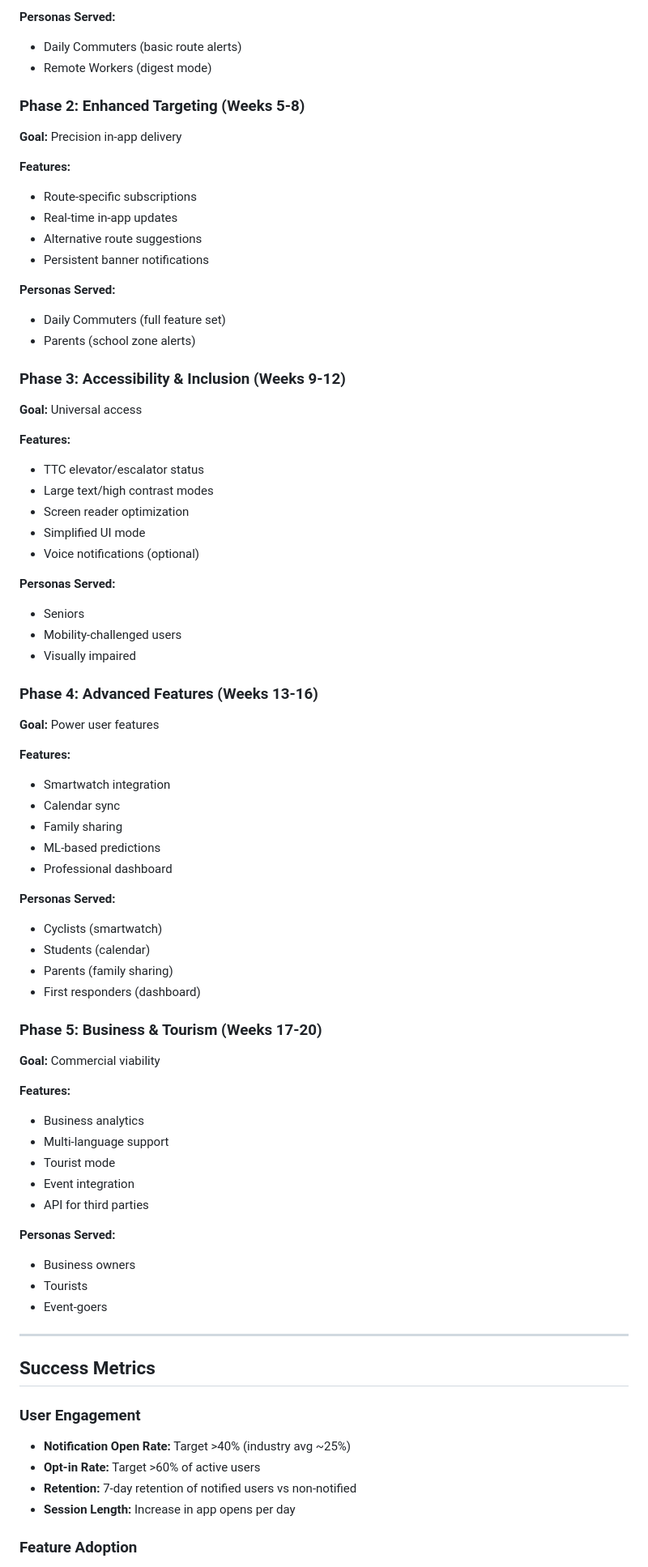
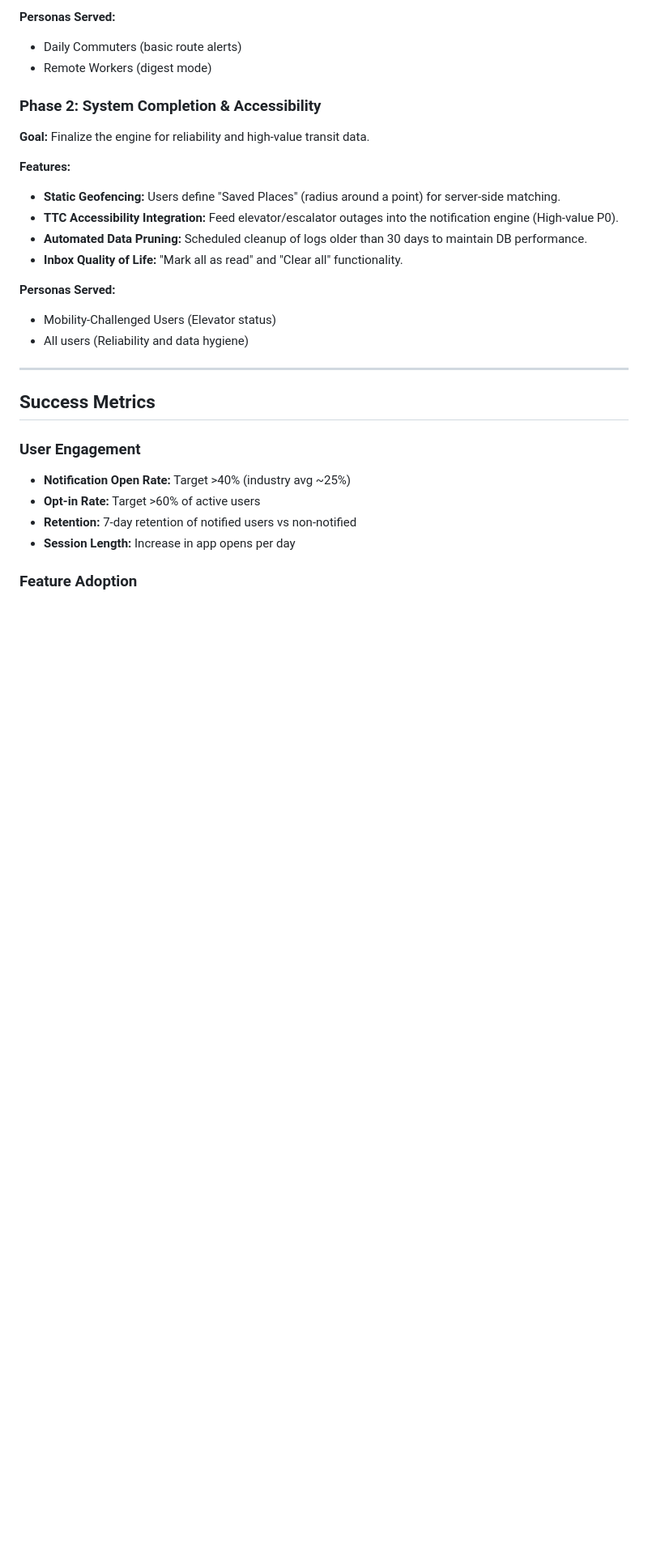
Before and after one commit to jtj9817/greater-toront-area-unified-alerts, a Markdown page: docs/plans/notification-system-feature-plan.md, the part around one of its changes. Shown at 81% size. GitHub-like rendering; blank space fills up the shorter version.

Commit message:
docs(notifications): simplify feature plan following KISS principles
- Remove out-of-scope Advanced Features and Business/Tourism phases.
- Refactor roadmap into a leaner two-phase delivery.
- Replace complex live geofencing with static server-side matching.
- Remove mobile-specific battery concerns and timeline estimates.
- Focus on high-value transit data and automated log pruning.

```diff
--- a/docs/plans/notification-system-feature-plan.md
+++ b/docs/plans/notification-system-feature-plan.md
@@ -588,76 +577,19 @@ Schema::create('notification_logs', function (Blueprint $table) {
 - Daily Commuters (basic route alerts)
 - Remote Workers (digest mode)
 
-### Phase 2: Enhanced Targeting (Weeks 5-8)
+### Phase 2: System Completion & Accessibility
 
-**Goal:** Precision in-app delivery
+**Goal:** Finalize the engine for reliability and high-value transit data.
 
 **Features:**
-
-- Route-specific subscriptions
-- Real-time in-app updates
-- Alternative route suggestions
-- Persistent banner notifications
+- **Static Geofencing:** Users define "Saved Places" (radius around a point) for server-side matching.
+- **TTC Accessibility Integration:** Feed elevator/escalator outages into the notification engine (High-value P0).
+- **Automated Data Pruning:** Scheduled cleanup of logs older than 30 days to maintain DB performance.
+- **Inbox Quality of Life:** "Mark all as read" and "Clear all" functionality.
 
 **Personas Served:**
-
-- Daily Commuters (full feature set)
-- Parents (school zone alerts)
-
-### Phase 3: Accessibility & Inclusion (Weeks 9-12)
-
-**Goal:** Universal access
-
-**Features:**
-
-- TTC elevator/escalator status
-- Large text/high contrast modes
-- Screen reader optimization
-- Simplified UI mode
-- Voice notifications (optional)
-
-**Personas Served:**
-
-- Seniors
-- Mobility-challenged users
-- Visually impaired
-
-### Phase 4: Advanced Features (Weeks 13-16)
-
-**Goal:** Power user features
-
-**Features:**
-
-- Smartwatch integration
-- Calendar sync
-- Family sharing
-- ML-based predictions
-- Professional dashboard
-
-**Personas Served:**
-
-- Cyclists (smartwatch)
-- Students (calendar)
-- Parents (family sharing)
-- First responders (dashboard)
-
-### Phase 5: Business & Tourism (Weeks 17-20)
-
-**Goal:** Commercial viability
-
-**Features:**
-
-- Business analytics
-- Multi-language support
-- Tourist mode
-- Event integration
-- API for third parties
-
-**Personas Served:**
-
-- Business owners
-- Tourists
-- Event-goers
+- Mobility-Challenged Users (Elevator status)
+- All users (Reliability and data hygiene)
 
 ---
 
```
Also changed, not shown: other parts of docs/plans/notification-system-feature-plan.md (+4 -21 lines).
